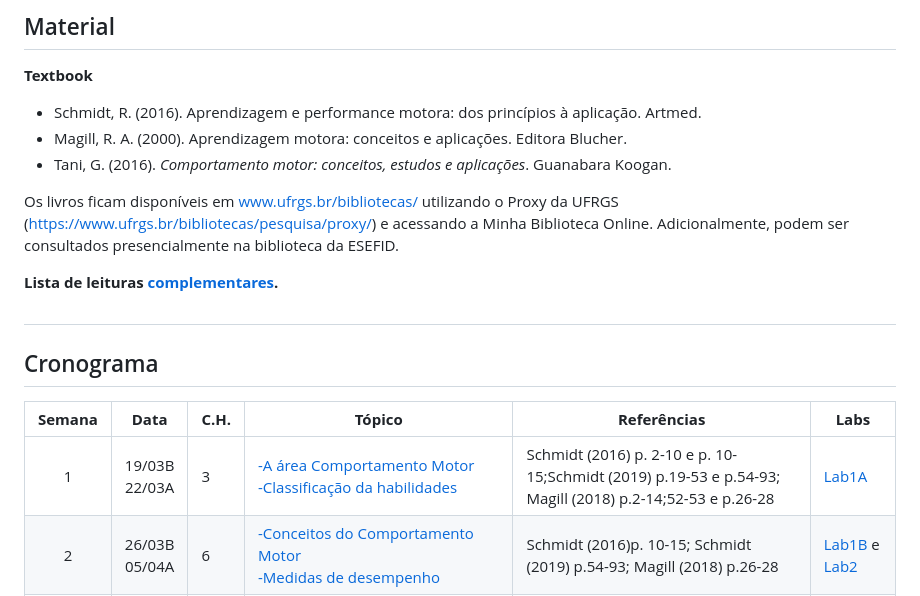
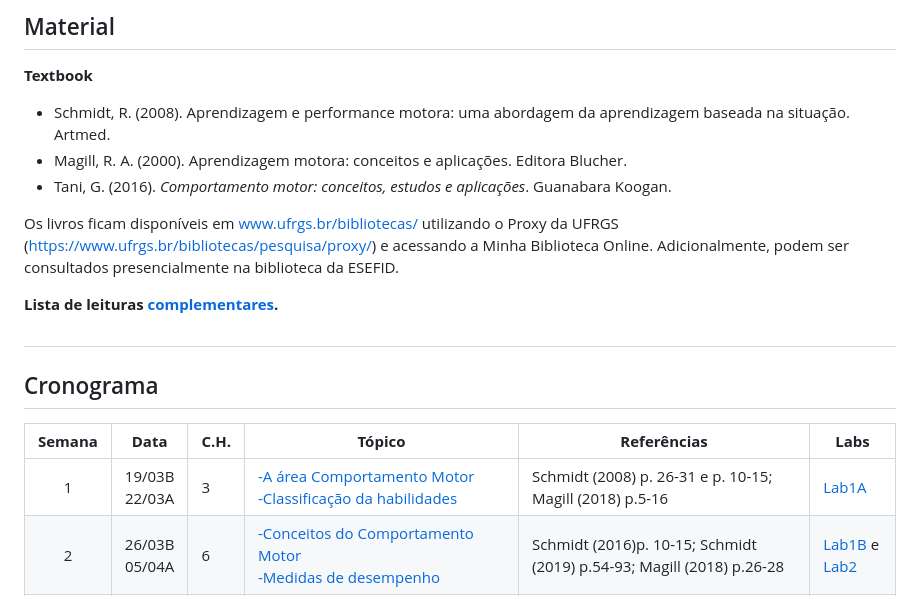
Before and after one commit to apolinario-souza/teaching, a Markdown page: AprendizagemMotora(EFI04168)/README.md, the part around the change. Drawn GitHub-style.

```diff
--- a/AprendizagemMotora(EFI04168)/README.md
+++ b/AprendizagemMotora(EFI04168)/README.md
@@ -53,7 +53,7 @@ O conceito será atribuído da seguinte forma:
 ## Material
 **Textbook**
 
-- Schmidt, R. (2016). Aprendizagem e performance motora: dos princípios à aplicação. Artmed.
+- Schmidt, R. (2008). Aprendizagem e performance motora: uma abordagem da aprendizagem baseada na situação. Artmed.
 - Magill, R. A. (2000). Aprendizagem motora: conceitos e aplicações. Editora Blucher.
 - Tani, G. (2016). *Comportamento motor: conceitos, estudos e aplicações*. Guanabara Koogan.
 
@@ -70,7 +70,7 @@ Os livros ficam disponíveis em www.ufrgs.br/bibliotecas/ utilizando o Proxy da
 
 | **Semana** |**Data**| **C.H.**  | **Tópico**                                              | **Referências**| **Labs**
 |:-: | :---------------------: | --------- | --------------------- | -------------- |--------------------|
-|1| 19/03B <br> 22/03A|3|[ -A área Comportamento Motor <br> -Classificação da habilidades][1]|Schmidt (2016) p. 2-10 e p. 10-15;Schmidt (2019) p.19-53 e p.54-93; Magill (2018) p.2-14;52-53 e p.26-28| [Lab1A][24]
+|1| 19/03B <br> 22/03A|3|[ -A área Comportamento Motor <br> -Classificação da habilidades][1]|Schmidt (2008) p. 26-31 e p. 10-15; Magill (2018) p.5-16| [Lab1A][24]
 |2|26/03B <br> 05/04A|6|[-Conceitos do Comportamento Motor <br> -Medidas de desempenho][2]|Schmidt (2016)p. 10-15; Schmidt (2019) p.54-93; Magill (2018) p.26-28|[Lab1B][25] e [Lab2][27]
 |3|02/04B <br> 12/04A|9|[-Princípios e conceitos da aprendizagem motora][3]|Schmidt (2016) p. 176-226; Schmidt (2019) p.409-436,530-563; Magill (2018) p.256-317|[Lab1C][26]
 |4|09/04B <br> 26/04A|12|[-Diferenças individuais][4]|Schmidt (2016) cap. 6; <br>  Magill (2010) p.298-317 |
```
